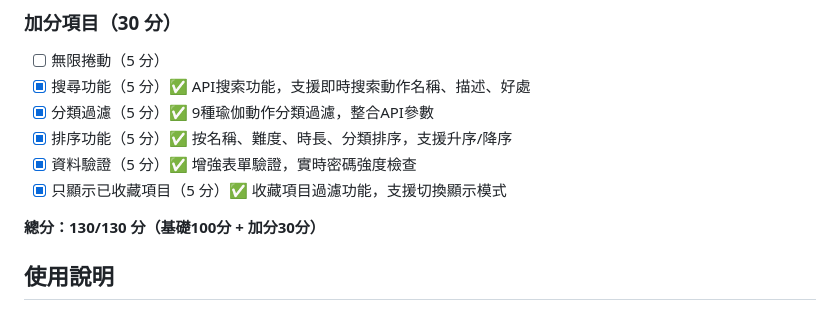
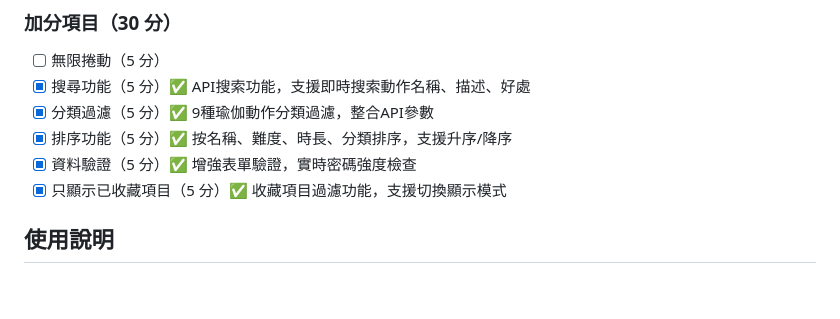
Before and after one commit to ChrisTang47/Assignment2.2, a Markdown page: README.md, the part around the change. Drawn GitHub-style; blank space fills up the shorter version.

```diff
--- a/README.md
+++ b/README.md
@@ -43,8 +43,6 @@
 - [x] 排序功能（5 分）✅ 按名稱、難度、時長、分類排序，支援升序/降序
 - [x] 資料驗證（5 分）✅ 增強表單驗證，實時密碼強度檢查
 - [x] 只顯示已收藏項目（5 分）✅ 收藏項目過濾功能，支援切換顯示模式
-
-**總分：130/130 分（基礎100分 + 加分30分）**
 
 ## 使用說明
 
```
